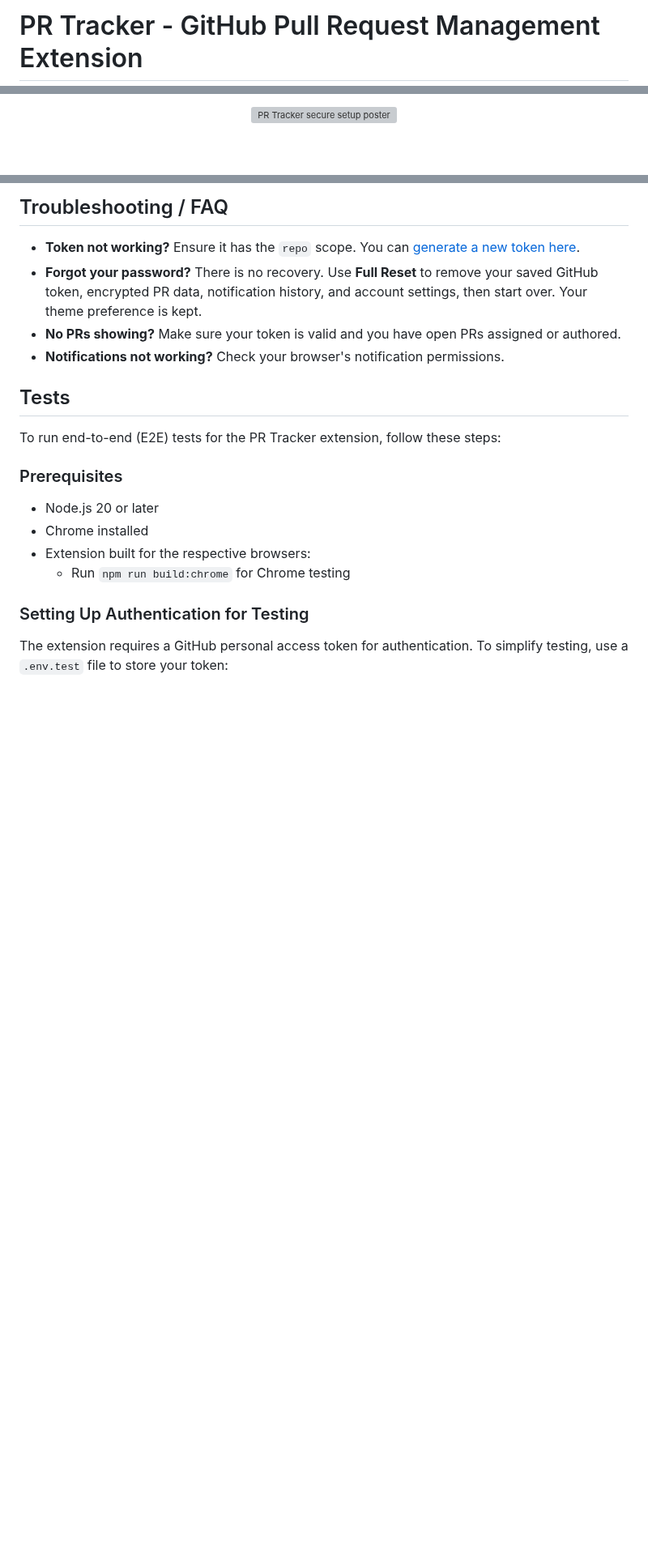
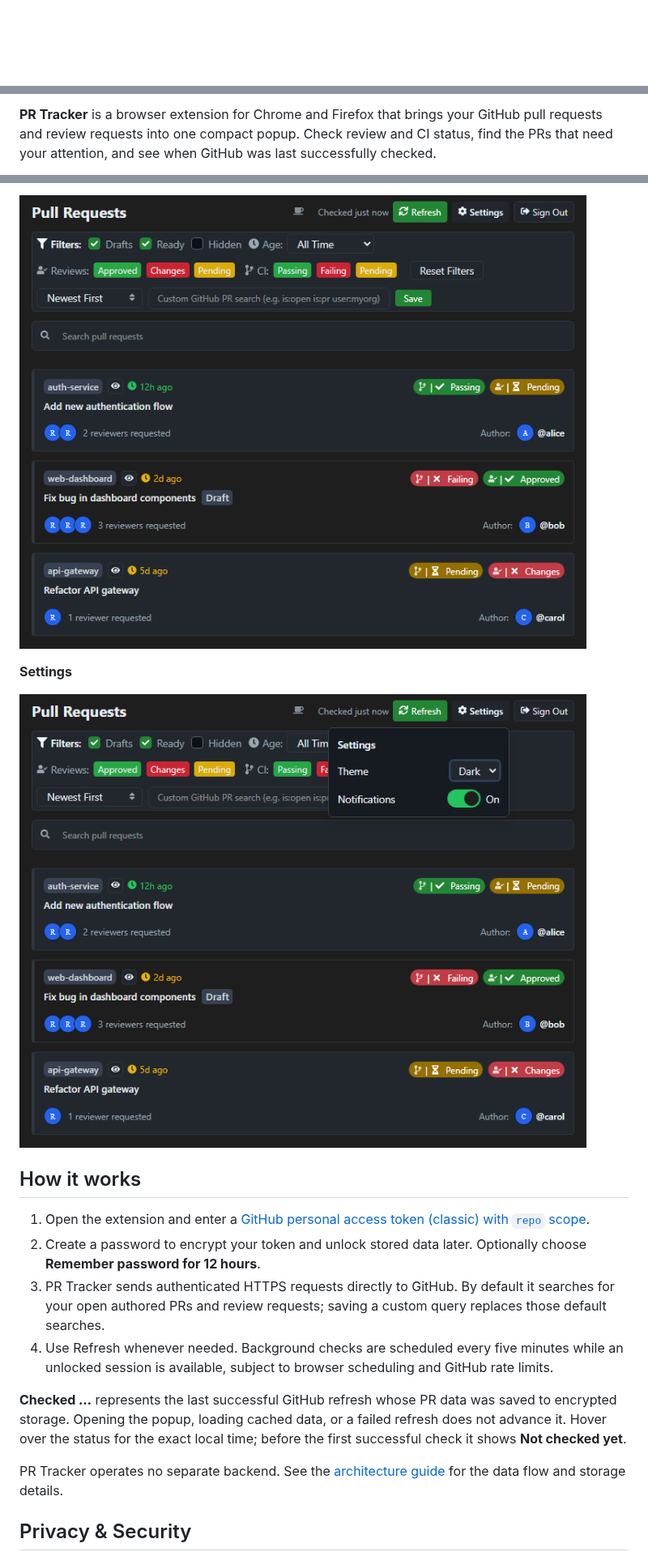
Before and after one commit to aabiskar1/pr-tracker, a Markdown page: README.md, 3 parts joined by grey strips. Shown at 81% size. Drawn GitHub-style; pictures changed too: docs/assets/readme/dashboard-dark.png (added), docs/assets/readme/settings-dark.png (added); blank space fills up the shorter version; grey boxes are pictures that could not be loaded.

Commit message:
docs: refresh project readme

```diff
--- a/README.md
+++ b/README.md
@@ -1,3 +1 @@
-# PR Tracker - GitHub Pull Request Management Extension
-
 <p align="center">
@@ -5,6 +3,7 @@
 </p>
 
-<p align="center">
-  <img src="./screenshots/posters/secure-setup.png" alt="PR Tracker secure setup poster" width="800" />
-</p>
+**PR Tracker** is a browser extension for Chrome and Firefox that brings your
+GitHub pull requests and review requests into one compact popup. Check review
+and CI status, find the PRs that need your attention, and see when GitHub was
+last successfully checked.
 
@@ -129,25 +43,30 @@ Dark Theme:
 
-## Troubleshooting / FAQ
+![The same PR Tracker dashboard in dark theme](docs/assets/readme/dashboard-dark.png)
 
-- **Token not working?** Ensure it has the `repo` scope. You can [generate a new token here](https://github.com/settings/tokens/new?scopes=repo&description=PR%20Tracker).
-- **Forgot your password?** There is no recovery. Use **Full Reset** to remove
-  your saved GitHub token, encrypted PR data, notification history, and account
-  settings, then start over. Your theme preference is kept.
-- **No PRs showing?** Make sure your token is valid and you have open PRs assigned or authored.
-- **Notifications not working?** Check your browser's notification permissions.
+**Settings**
 
-## Tests
+![Dark dashboard with Settings open, showing Theme and Notifications controls](docs/assets/readme/settings-dark.png)
 
-To run end-to-end (E2E) tests for the PR Tracker extension, follow these steps:
+## How it works
 
-### Prerequisites
+1. Open the extension and enter a
+   [GitHub personal access token (classic) with `repo` scope](https://github.com/settings/tokens/new?scopes=repo&description=PR%20Tracker).
+2. Create a password to encrypt your token and unlock stored data later.
+   Optionally choose **Remember password for 12 hours**.
+3. PR Tracker sends authenticated HTTPS requests directly to GitHub. By
+   default it searches for your open authored PRs and review requests; saving
+   a custom query replaces those default searches.
+4. Use Refresh whenever needed. Background checks are scheduled every five
+   minutes while an unlocked session is available, subject to browser scheduling
+   and GitHub rate limits.
 
-- Node.js 20 or later
-- Chrome installed
-- Extension built for the respective browsers:
-    - Run `npm run build:chrome` for Chrome testing
+**Checked …** represents the last successful GitHub refresh whose PR data was
+saved to encrypted storage. Opening the popup, loading cached data, or a failed
+refresh does not advance it. Hover over the status for the exact local time;
+before the first successful check it shows **Not checked yet**.
 
-### Setting Up Authentication for Testing
+PR Tracker operates no separate backend. See the
+[architecture guide](docs/architecture.md) for the data flow and storage details.
 
-The extension requires a GitHub personal access token for authentication. To simplify testing, use a `.env.test` file to store your token:
+## Privacy & Security
 
```
Also changed, not shown: other parts of README.md (+52 -140 lines), docs/assets/branding/watchtower-logo.png (added), docs/assets/readme/dashboard-light.png (added), 1 other file.
